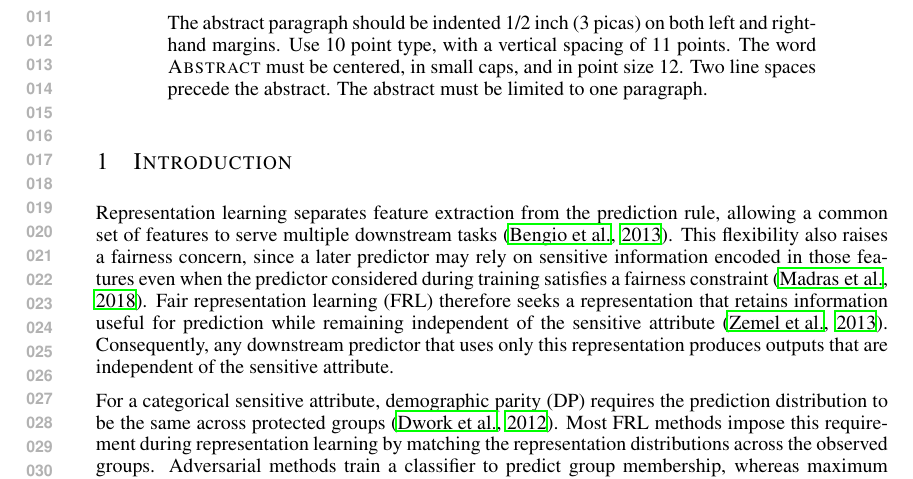
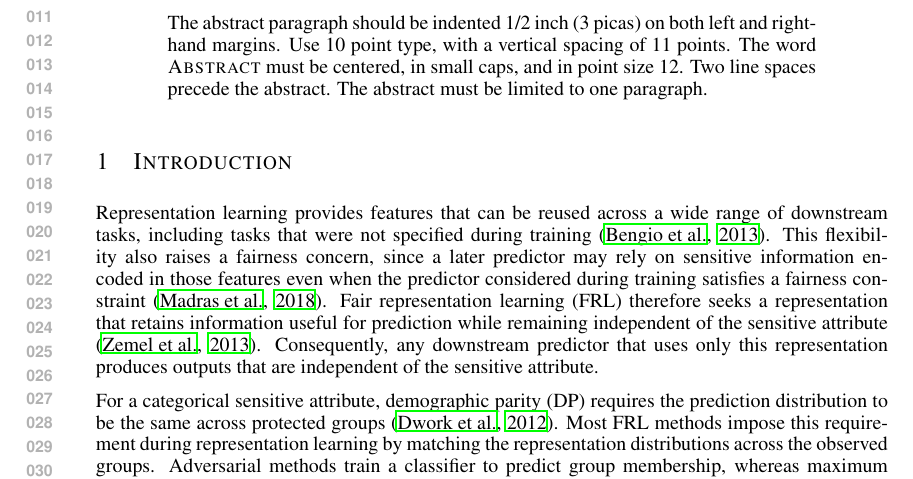
Before and after one commit to yunseopshin/Sup_IPM_FRL, a LaTeX paper (iclr2027/iclr2027_conference.tex): part of page 1 of 3, cut so that both start at the same text. Compiled offline with LaTeX, dvips and Ghostscript.

Commit message:
Refine introduction opening sentence

```diff
--- a/iclr2027/iclr2027_conference.tex
+++ b/iclr2027/iclr2027_conference.tex
@@ -63,7 +63,7 @@ paragraph.
 
 \section{Introduction}
 
-Representation learning separates feature extraction from the prediction rule, allowing a common set of features to serve multiple downstream tasks \citep{bengio2013representation}.  This flexibility also raises a fairness concern, since a later predictor may rely on sensitive information encoded in those features even when the predictor considered during training satisfies a fairness constraint \citep{madras2018adversarially}.  Fair representation learning (FRL) therefore seeks a representation that retains information useful for prediction while remaining independent of the sensitive attribute \citep{zemel2013learning}.  Consequently, any downstream predictor that uses only this representation produces outputs that are independent of the sensitive attribute.
+Representation learning provides features that can be reused across a wide range of downstream tasks, including tasks that were not specified during training \citep{bengio2013representation}.  This flexibility also raises a fairness concern, since a later predictor may rely on sensitive information encoded in those features even when the predictor considered during training satisfies a fairness constraint \citep{madras2018adversarially}.  Fair representation learning (FRL) therefore seeks a representation that retains information useful for prediction while remaining independent of the sensitive attribute \citep{zemel2013learning}.  Consequently, any downstream predictor that uses only this representation produces outputs that are independent of the sensitive attribute.
 
 For a categorical sensitive attribute, demographic parity (DP) requires the prediction distribution to be the same across protected groups \citep{dwork2012fairness}.  Most FRL methods impose this requirement during representation learning by matching the representation distributions across the observed groups.  Adversarial methods train a classifier to predict group membership, whereas maximum mean discrepancy (MMD) and learned integral probability metrics (IPMs) compare the group distributions directly \citep{edwards2016censoring,louizos2016variational,madras2018adversarially,kim2022parametric,deka2023mmdbfair}.  For a continuously distributed sensitive attribute $S$, such as age or income, each exact value has probability zero, so the data provide no repeated observations from which to estimate the corresponding conditional representation distribution.  Binning pools nearby values to create groups, but it hides differences within each bin and makes the resulting fairness assessment depend on the bin boundaries \citep{mary2019continuous,kong2025fair}.
 
```
